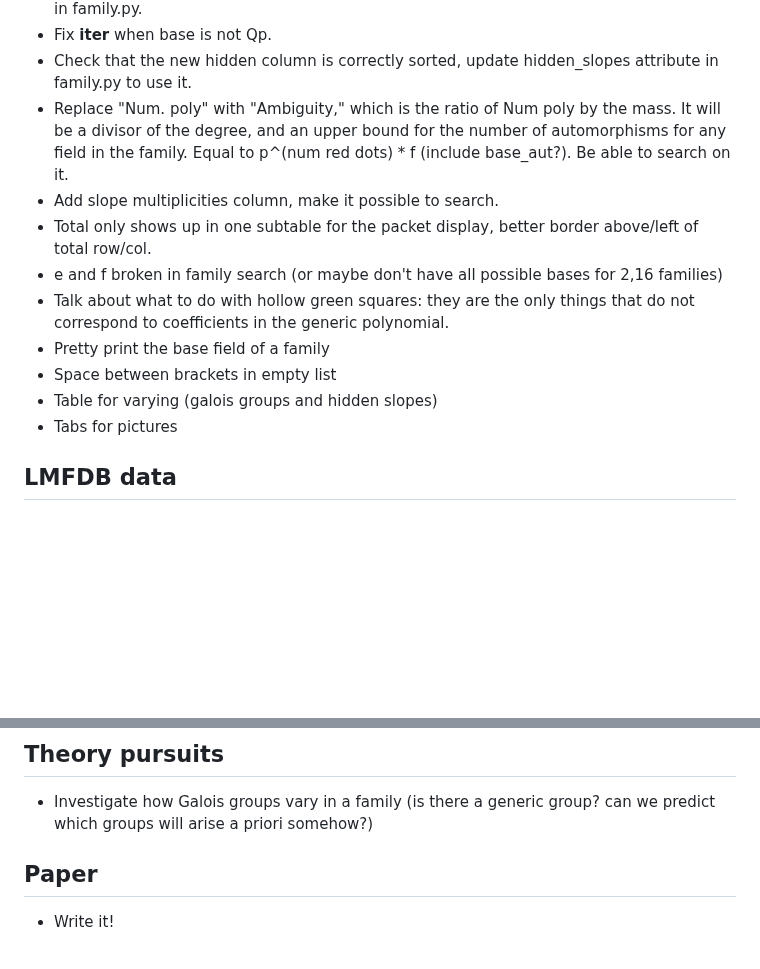
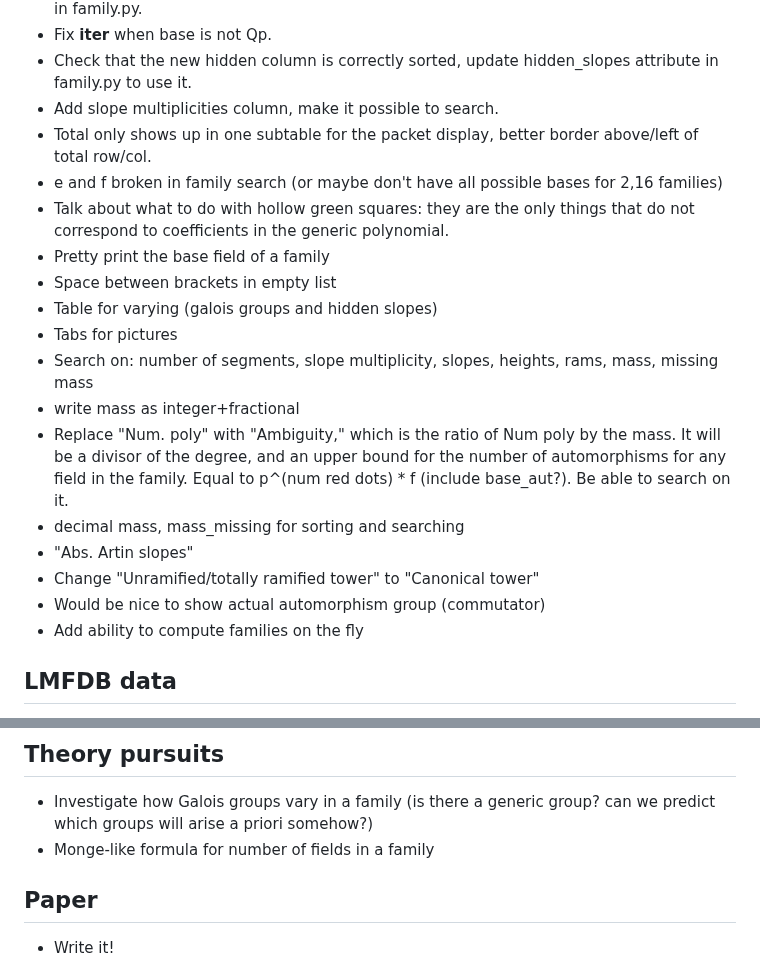
Before and after one commit to roed314/padic_square, a Markdown page: TODO.md, 2 parts joined by grey strips. GitHub-like rendering; blank space fills up the shorter version.

Commit message:
Working on todo file

```diff
--- a/TODO.md
+++ b/TODO.md
@@ -21,7 +21,6 @@
  * Name tame fields as Q_q(nth_root(pi)) for an appropriate pi, then update the base method in family.py.
  * Fix __iter__ when base is not Qp.
  * Check that the new hidden column is correctly sorted, update hidden_slopes attribute in family.py to use it.
- * Replace "Num. poly" with "Ambiguity," which is the ratio of Num poly by the mass.  It will be a divisor of the degree, and an upper bound for the number of automorphisms for any field in the family.  Equal to p^(num red dots) * f (include base_aut?).  Be able to search on it.
  * Add slope multiplicities column, make it possible to search.
  * Total only shows up in one subtable for the packet display, better border above/left of total row/col.
  * e and f broken in family search (or maybe don't have all possible bases for 2,16 families)
@@ -30,6 +29,14 @@
  * Space between brackets in empty list
  * Table for varying (galois groups and hidden slopes)
  * Tabs for pictures
+ * Search on: number of segments, slope multiplicity, slopes, heights, rams, mass, missing mass
+ * write mass as integer+fractional
+ * Replace "Num. poly" with "Ambiguity," which is the ratio of Num poly by the mass.  It will be a divisor of the degree, and an upper bound for the number of automorphisms for any field in the family.  Equal to p^(num red dots) * f (include base_aut?).  Be able to search on it.
+ * decimal mass, mass_missing for sorting and searching
+ * "Abs. Artin slopes"
+ * Change "Unramified/totally ramified tower" to "Canonical tower"
+ * Would be nice to show actual automorphism group (commutator)
+ * Add ability to compute families on the fly
 
 ## LMFDB data
 
@@ -47,6 +54,7 @@
 ## Theory pursuits
 
  * Investigate how Galois groups vary in a family (is there a generic group?  can we predict which groups will arise a priori somehow?)
+  * Monge-like formula for number of fields in a family
 
 ## Paper
 
```
